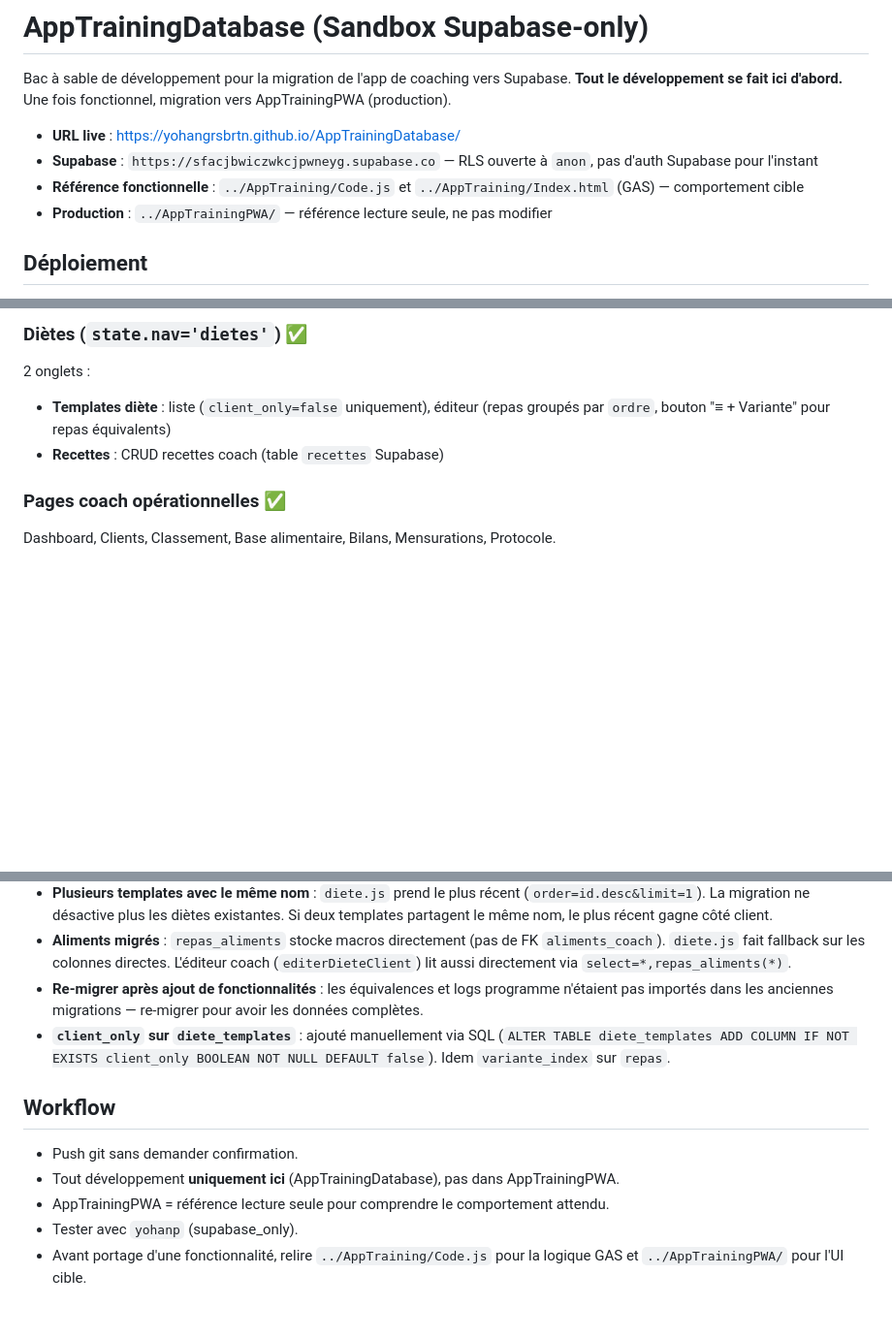
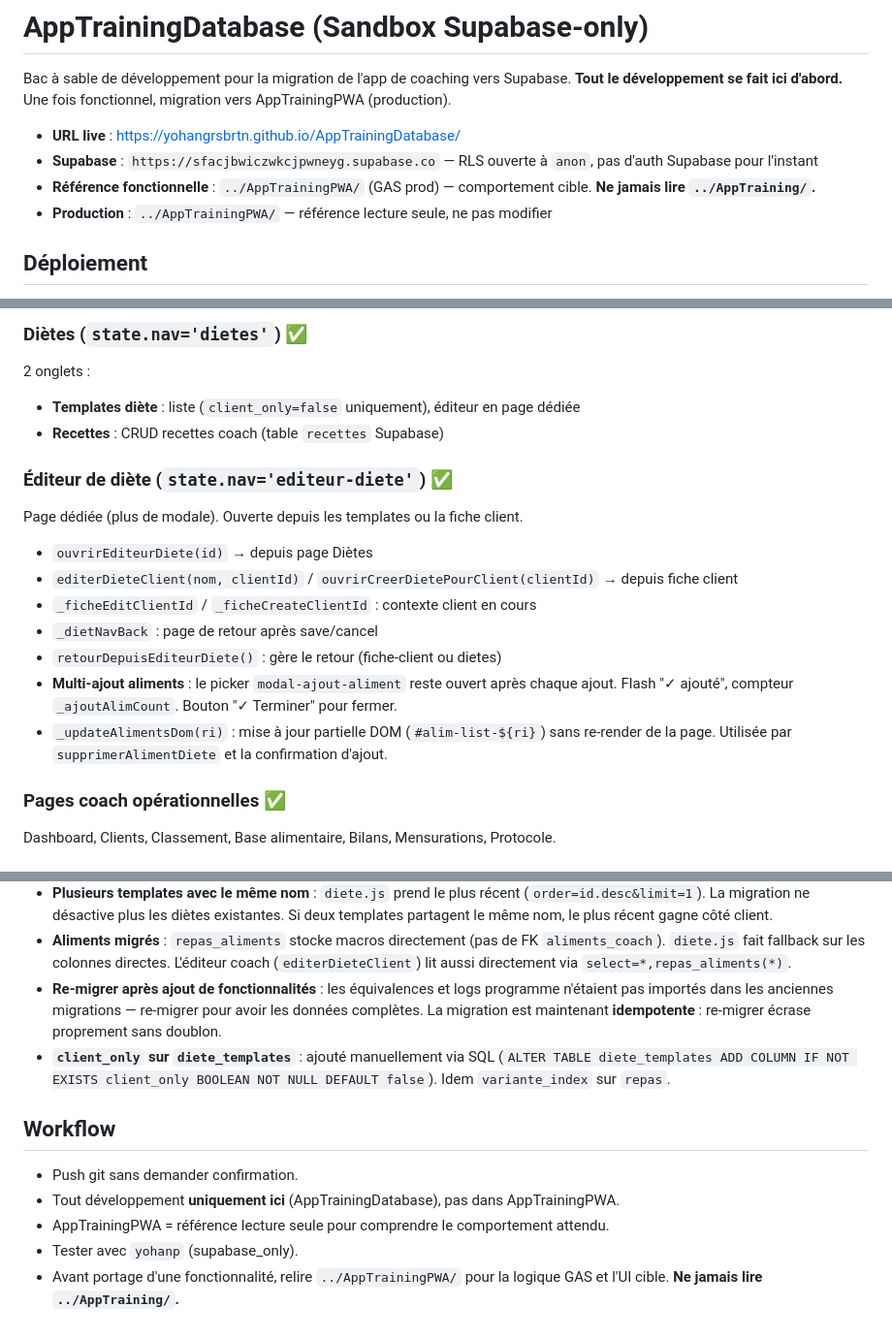
Before and after one commit to yohangrsbrtn/AppTrainingDatabase, a Markdown page: CLAUDE.md, 3 parts joined by grey strips. Shown at 97% size. Rendered like a GitHub page; blank space fills up the shorter version.

Commit message:
CLAUDE.md : éditeur diète page dédiée, migration idempotente, ref AppTrainingPWA

```diff
--- a/CLAUDE.md
+++ b/CLAUDE.md
@@ -4,7 +4,7 @@ Bac à sable de développement pour la migration de l'app de coaching vers Supab
 
 - **URL live** : https://yohangrsbrtn.github.io/AppTrainingDatabase/
 - **Supabase** : `https://sfacjbwiczwkcjpwneyg.supabase.co` — RLS ouverte à `anon`, pas d'auth Supabase pour l'instant
-- **Référence fonctionnelle** : `../AppTraining/Code.js` et `../AppTraining/Index.html` (GAS) — comportement cible
+- **Référence fonctionnelle** : `../AppTrainingPWA/` (GAS prod) — comportement cible. **Ne jamais lire `../AppTraining/`.**
 - **Production** : `../AppTrainingPWA/` — référence lecture seule, ne pas modifier
 
 ## Déploiement
@@ -101,8 +101,19 @@ Dropdown client → charge Supabase. Bouton "⬇ Migrer depuis GAS".
 ### Diètes (`state.nav='dietes'`) ✅
 
 2 onglets :
-- **Templates diète** : liste (`client_only=false` uniquement), éditeur (repas groupés par `ordre`, bouton "≡ + Variante" pour repas équivalents)
+- **Templates diète** : liste (`client_only=false` uniquement), éditeur en page dédiée
 - **Recettes** : CRUD recettes coach (table `recettes` Supabase)
+
+### Éditeur de diète (`state.nav='editeur-diete'`) ✅
+
+Page dédiée (plus de modale). Ouverte depuis les templates ou la fiche client.
+- `ouvrirEditeurDiete(id)` → depuis page Diètes
+- `editerDieteClient(nom, clientId)` / `ouvrirCreerDietePourClient(clientId)` → depuis fiche client
+- `_ficheEditClientId` / `_ficheCreateClientId` : contexte client en cours
+- `_dietNavBack` : page de retour après save/cancel
+- `retourDepuisEditeurDiete()` : gère le retour (fiche-client ou dietes)
+- **Multi-ajout aliments** : le picker `modal-ajout-aliment` reste ouvert après chaque ajout. Flash "✓ ajouté", compteur `_ajoutAlimCount`. Bouton "✓ Terminer" pour fermer.
+- `_updateAlimentsDom(ri)` : mise à jour partielle DOM (`#alim-list-${ri}`) sans re-render de la page. Utilisée par `supprimerAlimentDiete` et la confirmation d'ajout.
 
 ### Pages coach opérationnelles ✅
 
@@ -143,7 +154,7 @@ Dashboard, Clients, Classement, Base alimentaire, Bilans, Mensurations, Protocol
 - **`alimentsCoachData`** : lazy-loadé (null jusqu'au premier accès).
 - **Plusieurs templates avec le même nom** : `diete.js` prend le plus récent (`order=id.desc&limit=1`). La migration ne désactive plus les diètes existantes. Si deux templates partagent le même nom, le plus récent gagne côté client.
 - **Aliments migrés** : `repas_aliments` stocke macros directement (pas de FK `aliments_coach`). `diete.js` fait fallback sur les colonnes directes. L'éditeur coach (`editerDieteClient`) lit aussi directement via `select=*,repas_aliments(*)`.
-- **Re-migrer après ajout de fonctionnalités** : les équivalences et logs programme n'étaient pas importés dans les anciennes migrations — re-migrer pour avoir les données complètes.
+- **Re-migrer après ajout de fonctionnalités** : les équivalences et logs programme n'étaient pas importés dans les anciennes migrations — re-migrer pour avoir les données complètes. La migration est maintenant **idempotente** : re-migrer écrase proprement sans doublon.
 - **`client_only` sur `diete_templates`** : ajouté manuellement via SQL (`ALTER TABLE diete_templates ADD COLUMN IF NOT EXISTS client_only BOOLEAN NOT NULL DEFAULT false`). Idem `variante_index` sur `repas`.
 
 ## Workflow
@@ -152,4 +163,4 @@ Dashboard, Clients, Classement, Base alimentaire, Bilans, Mensurations, Protocol
 - Tout développement **uniquement ici** (AppTrainingDatabase), pas dans AppTrainingPWA.
 - AppTrainingPWA = référence lecture seule pour comprendre le comportement attendu.
 - Tester avec `yohanp` (supabase_only).
-- Avant portage d'une fonctionnalité, relire `../AppTraining/Code.js` pour la logique GAS et `../AppTrainingPWA/` pour l'UI cible.
+- Avant portage d'une fonctionnalité, relire `../AppTrainingPWA/` pour la logique GAS et l'UI cible. **Ne jamais lire `../AppTraining/`.**
```
Also changed, not shown: other parts of CLAUDE.md (+1 -1 lines).
